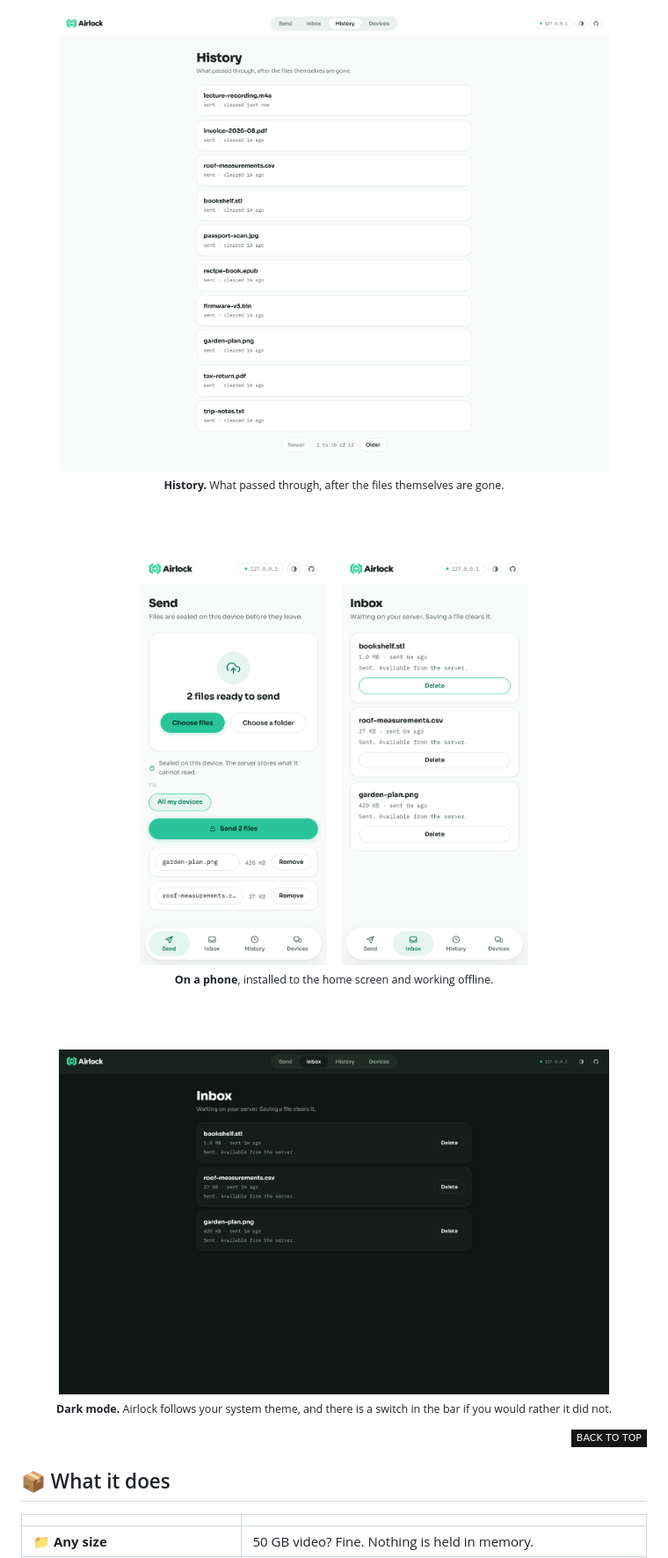
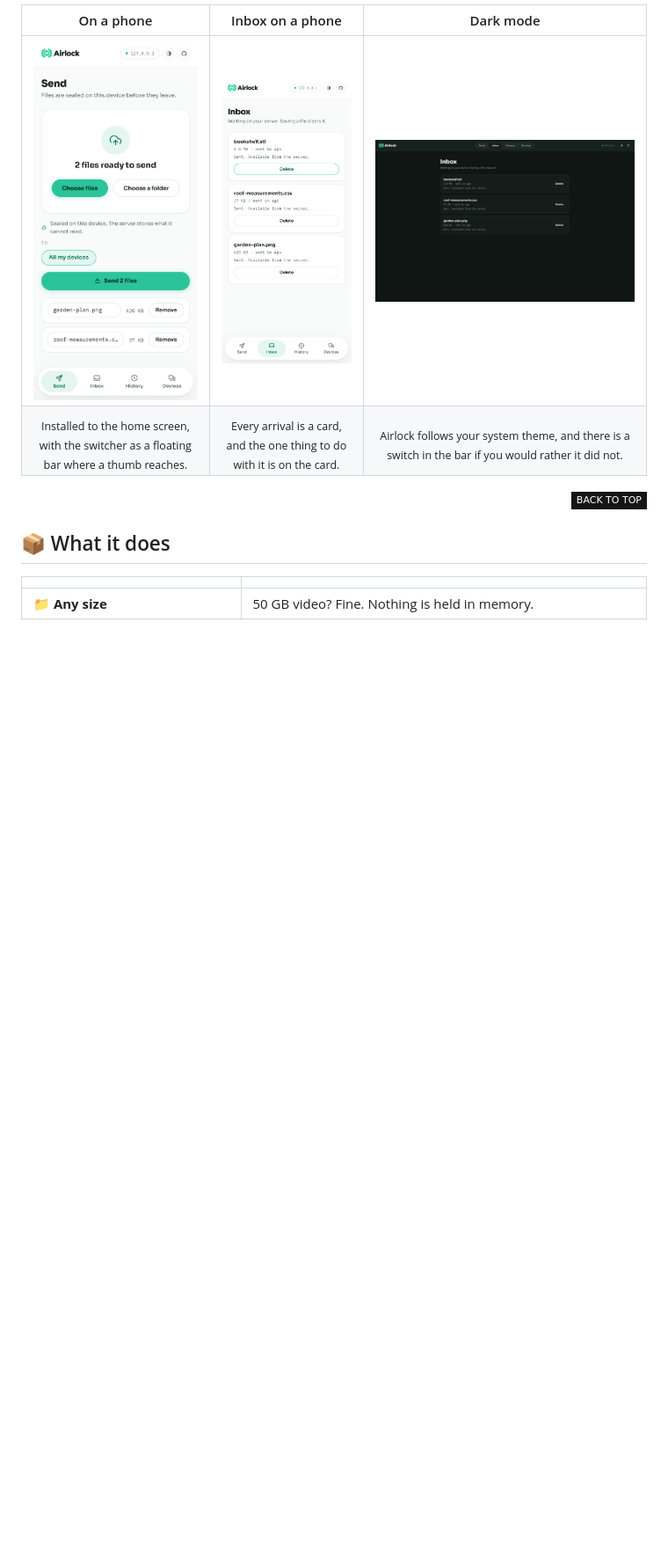
Before and after one commit to ahnafnafee/airlock, a Markdown page: README.md, the part around one of its changes. Shown at 88% size. Drawn GitHub-style; badges without logos; blank space fills up the shorter version.

Commit message:
docs: lay the screenshots out in tables so each one is a thumbnail

```diff
--- a/README.md
+++ b/README.md
@@ -229,23 +219,7 @@ list, and anything nobody collects clears itself.</sub>
-<br/><br/>
-
-<img src="./docs/assets/screens/history.png" alt="The History screen listing past transfers with filenames, direction and when each was cleared, ten to a page, with Newer and Older controls under the list reading 1 to 10 of 12." width="88%">
-
-<sub>**History.** What passed through, after the files themselves are gone.</sub>
-
-<br/><br/>
-
-<img src="./docs/assets/screens/mobile-send.png" alt="Airlock on a phone showing the Send screen, with the drop panel, destination chips and Send button in one column above a floating bar holding Send, Inbox, History and Devices." width="30%">
-&nbsp;&nbsp;
-<img src="./docs/assets/screens/mobile-inbox.png" alt="Airlock on a phone showing the Inbox, with received files as cards above the floating navigation bar." width="30%">
-
-<sub>**On a phone**, installed to the home screen and working offline.</sub>
-
-<br/><br/>
-
-<img src="./docs/assets/screens/inbox-dark.png" alt="The same Inbox in dark mode, with a near-black ground and the same green accent." width="88%">
-
-<sub>**Dark mode.** Airlock follows your system theme, and there is a switch in
-the bar if you would rather it did not.</sub>
+| On a phone | Inbox on a phone | Dark mode |
+| :---: | :---: | :---: |
+| <img src="./docs/assets/screens/mobile-send.png" alt="Airlock on a phone showing the Send screen, with the drop panel, destination chips and Send button in one column above a floating bar holding Send, Inbox, History and Devices." width="100%"> | <img src="./docs/assets/screens/mobile-inbox.png" alt="Airlock on a phone showing the Inbox, with received files as cards above the floating navigation bar." width="100%"> | <img src="./docs/assets/screens/inbox-dark.png" alt="The same Inbox in dark mode, with a near-black ground and the same green accent." width="100%"> |
+| <sub>Installed to the home screen, with the switcher as a floating bar where a thumb reaches.</sub> | <sub>Every arrival is a card, and the one thing to do with it is on the card.</sub> | <sub>Airlock follows your system theme, and there is a switch in the bar if you would rather it did not.</sub> |
 
 </div>
 
```
Also changed, not shown: other parts of README.md (+8 -18 lines).
